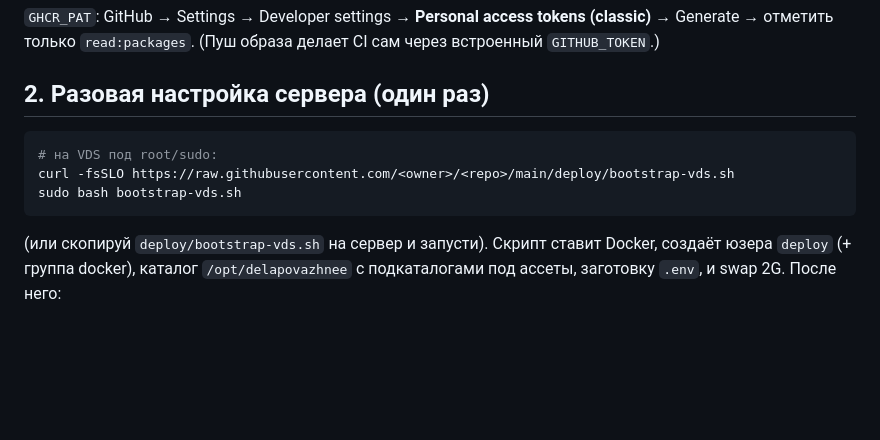
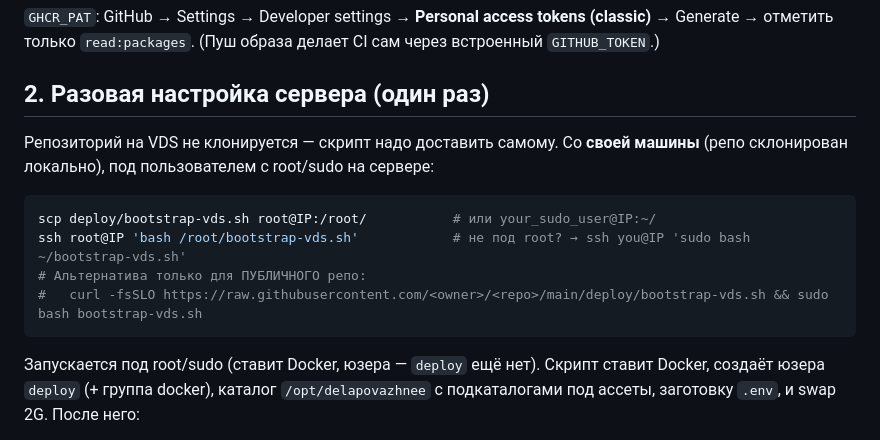
Before and after one commit to zhukov-msu/delapovazhnee, a Markdown page: deploy/DEPLOY.md, the part around the change. GitHub-like rendering; blank space fills up the shorter version.

Commit message:
docs: fix bootstrap delivery — scp from local clone (repo not on VDS; curl only for public repo)
Co-Authored-By: Claude Opus 4.8 <noreply@anthropic.com>

````diff
--- a/deploy/DEPLOY.md
+++ b/deploy/DEPLOY.md
@@ -32,12 +32,15 @@ Repo → **Settings → Secrets and variables → Actions**:
 
 ## 2. Разовая настройка сервера (один раз)
 
+Репозиторий на VDS не клонируется — скрипт надо доставить самому. Со **своей машины** (репо склонирован
+локально), под пользователем с root/sudo на сервере:
 ```bash
-# на VDS под root/sudo:
-curl -fsSLO https://raw.githubusercontent.com/<owner>/<repo>/main/deploy/bootstrap-vds.sh
-sudo bash bootstrap-vds.sh
+scp deploy/bootstrap-vds.sh root@IP:/root/           # или your_sudo_user@IP:~/
+ssh root@IP 'bash /root/bootstrap-vds.sh'            # не под root? → ssh you@IP 'sudo bash ~/bootstrap-vds.sh'
+# Альтернатива только для ПУБЛИЧНОГО репо:
+#   curl -fsSLO https://raw.githubusercontent.com/<owner>/<repo>/main/deploy/bootstrap-vds.sh && sudo bash bootstrap-vds.sh
 ```
-(или скопируй `deploy/bootstrap-vds.sh` на сервер и запусти). Скрипт ставит Docker, создаёт юзера
+Запускается под root/sudo (ставит Docker, юзера — `deploy` ещё нет). Скрипт ставит Docker, создаёт юзера
 `deploy` (+ группа docker), каталог `/opt/delapovazhnee` с подкаталогами под ассеты, заготовку `.env`,
 и swap 2G. После него:
 
````
